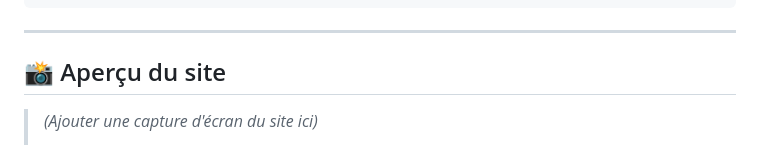
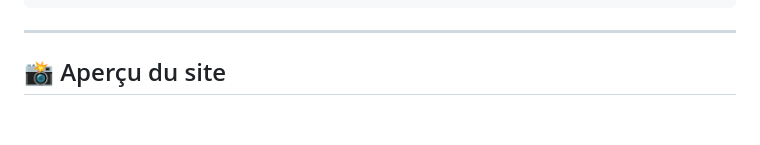
Before and after one commit to rr1156706-cpu/portfolio_elhanine_amalou, a Markdown page: README.md, the part around one of its changes. Rendered like a GitHub page; blank space fills up the shorter version.

Commit message:
Modify image addition instructions in README
Updated image insertion instructions in README.

```diff
--- a/README.md
+++ b/README.md
@@ -58,5 +58,4 @@ console.log(data.slip.advice); // "Believe in yourself."
 
 ## 📸 Aperçu du site
 
-> *(Ajouter une capture d'écran du site ici)*
 >
```
Also changed, not shown: other parts of README.md (+2 -1 lines).
